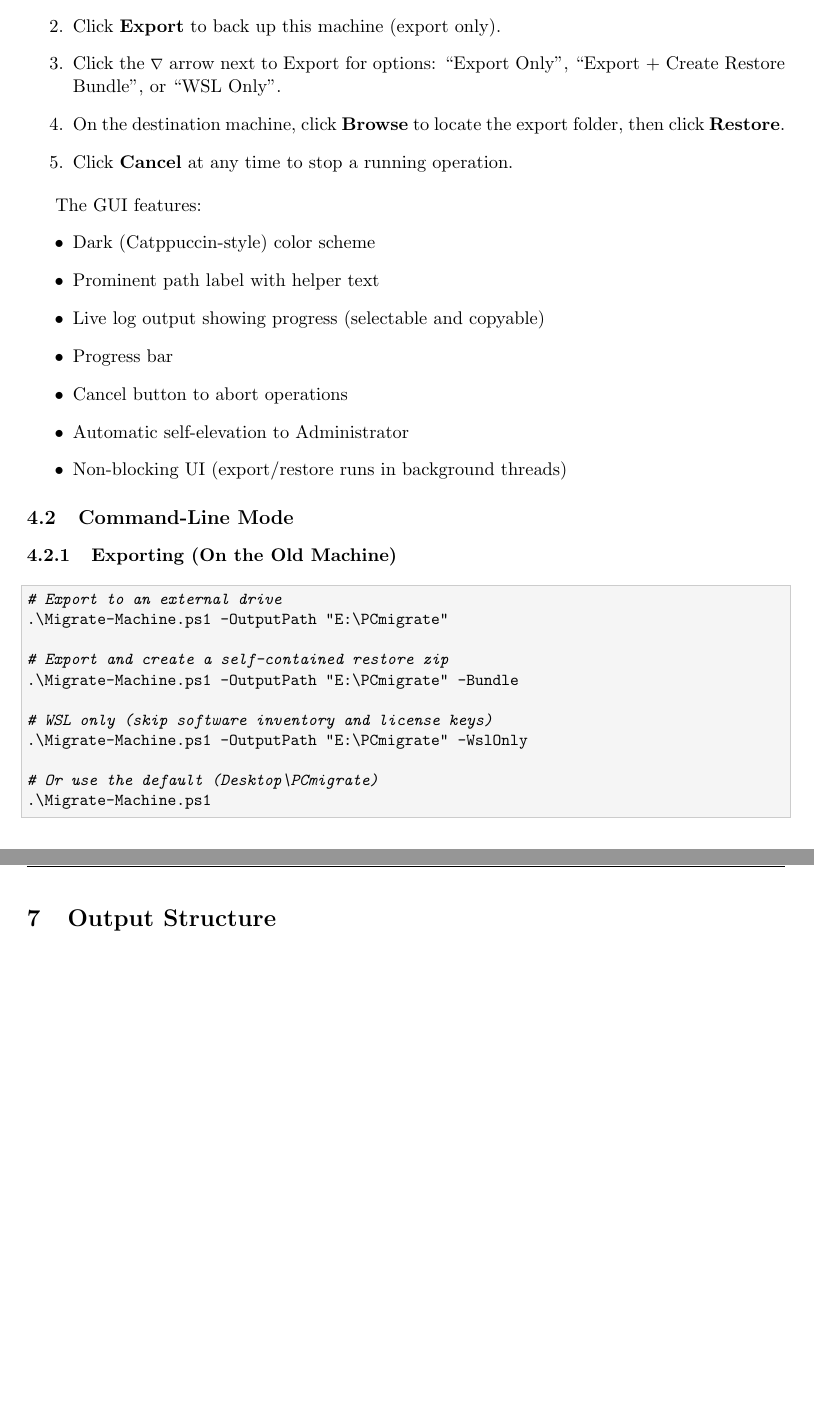
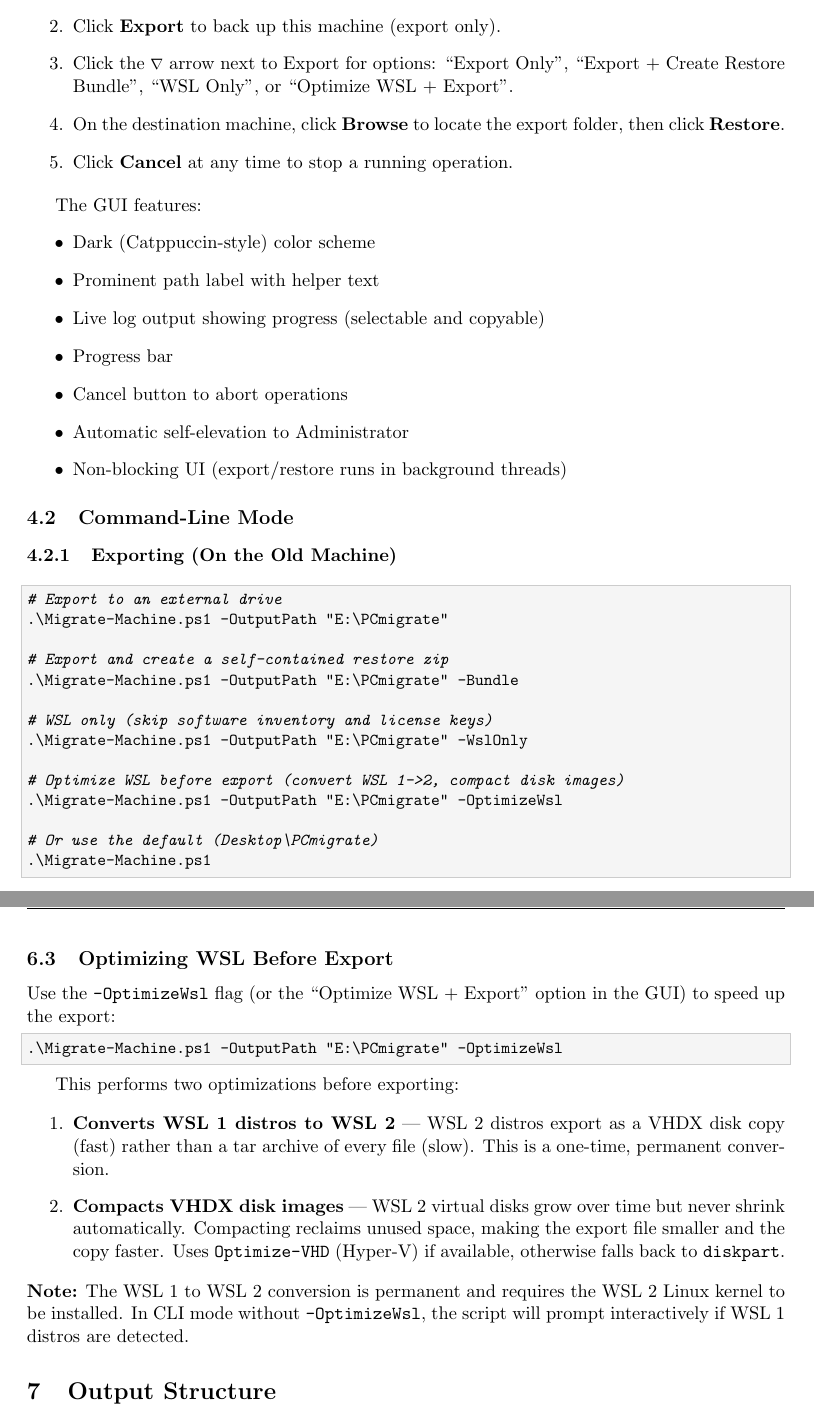
Before and after one commit to pfworks/PCmigrate, a LaTeX document (docs/UserManual.tex): two parts of pages 4 and 6 of 9, joined at a grey line, cut so that both start at the same text, the shorter picture padded with empty space. Compiled offline with pdfLaTeX.

Commit message:
Add -OptimizeWsl: convert WSL 1→2 and compact VHDX before export

```diff
--- a/docs/UserManual.tex
+++ b/docs/UserManual.tex
@@ -115,7 +115,7 @@ Launch the application from the Start Menu, the desktop shortcut, or by running
 \begin{enumerate}
     \item Click \textbf{Browse} to select your external drive or output folder.
     \item Click \textbf{Export} to back up this machine (export only).
-    \item Click the \textbf{{\footnotesize$\nabla$}} arrow next to Export for options: ``Export Only'', ``Export + Create Restore Bundle'', or ``WSL Only''.
+    \item Click the \textbf{{\footnotesize$\nabla$}} arrow next to Export for options: ``Export Only'', ``Export + Create Restore Bundle'', ``WSL Only'', or ``Optimize WSL + Export''.
     \item On the destination machine, click \textbf{Browse} to locate the export folder, then click \textbf{Restore}.
     \item Click \textbf{Cancel} at any time to stop a running operation.
 \end{enumerate}
@@ -144,6 +144,9 @@ The GUI features:
 
 # WSL only (skip software inventory and license keys)
 .\Migrate-Machine.ps1 -OutputPath "E:\PCmigrate" -WslOnly
+
+# Optimize WSL before export (convert WSL 1->2, compact disk images)
+.\Migrate-Machine.ps1 -OutputPath "E:\PCmigrate" -OptimizeWsl
 
 # Or use the default (Desktop\PCmigrate)
 .\Migrate-Machine.ps1
@@ -202,6 +205,23 @@ E:\WSL-Backup\Restore-Machine.ps1
 \end{lstlisting}
 
 The export produces \texttt{.tar} files for WSL~1 distros and \texttt{.vhdx} files for WSL~2 distros (on Windows~11 build 22000+). The restore script handles both formats automatically and prints the commands needed to set your default user afterward.
+
+\subsection{Optimizing WSL Before Export}
+
+Use the \texttt{-OptimizeWsl} flag (or the ``Optimize WSL + Export'' option in the GUI) to speed up the export:
+
+\begin{lstlisting}[language=bash]
+.\Migrate-Machine.ps1 -OutputPath "E:\PCmigrate" -OptimizeWsl
+\end{lstlisting}
+
+This performs two optimizations before exporting:
+
+\begin{enumerate}
+    \item \textbf{Converts WSL~1 distros to WSL~2} --- WSL~2 distros export as a VHDX disk copy (fast) rather than a tar archive of every file (slow). This is a one-time, permanent conversion.
+    \item \textbf{Compacts VHDX disk images} --- WSL~2 virtual disks grow over time but never shrink automatically. Compacting reclaims unused space, making the export file smaller and the copy faster. Uses \texttt{Optimize-VHD} (Hyper-V) if available, otherwise falls back to \texttt{diskpart}.
+\end{enumerate}
+
+\noindent\textbf{Note:} The WSL~1 to WSL~2 conversion is permanent and requires the WSL~2 Linux kernel to be installed. In CLI mode without \texttt{-OptimizeWsl}, the script will prompt interactively if WSL~1 distros are detected.
 
 %----------------------------------------------------------------------
 \section{Output Structure}
```
Also changed, not shown: SESSION.md (+14 -0 lines), README.md, 2 other files.
